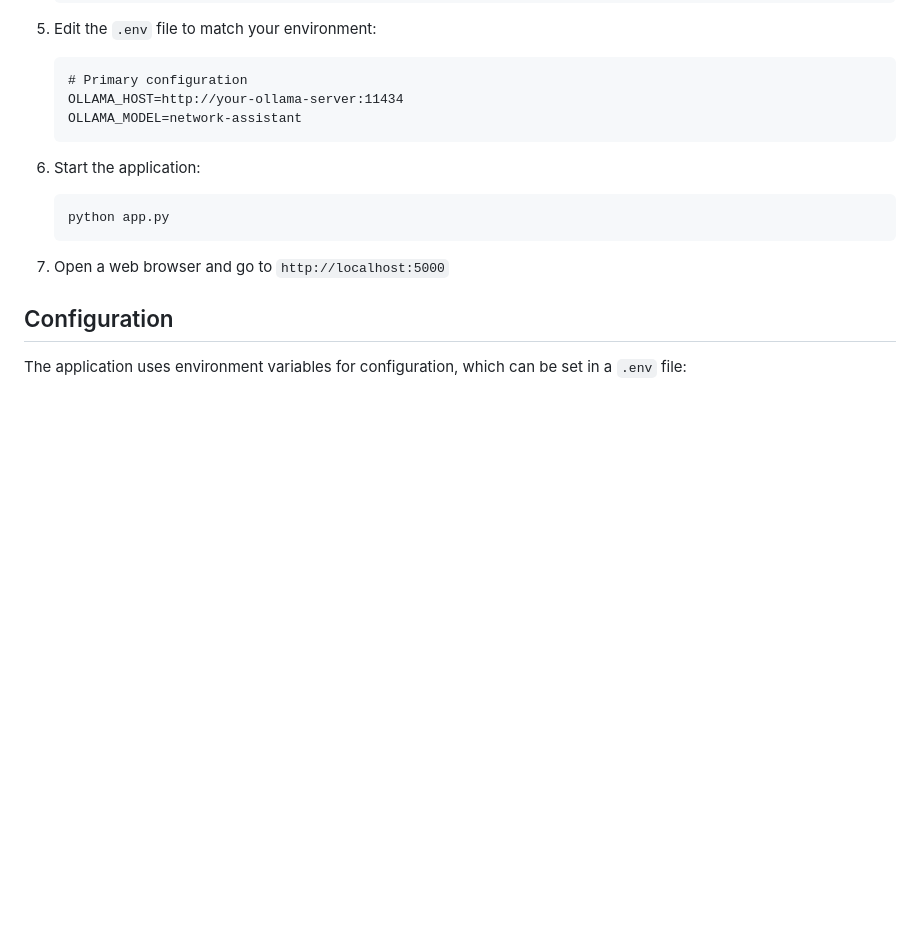
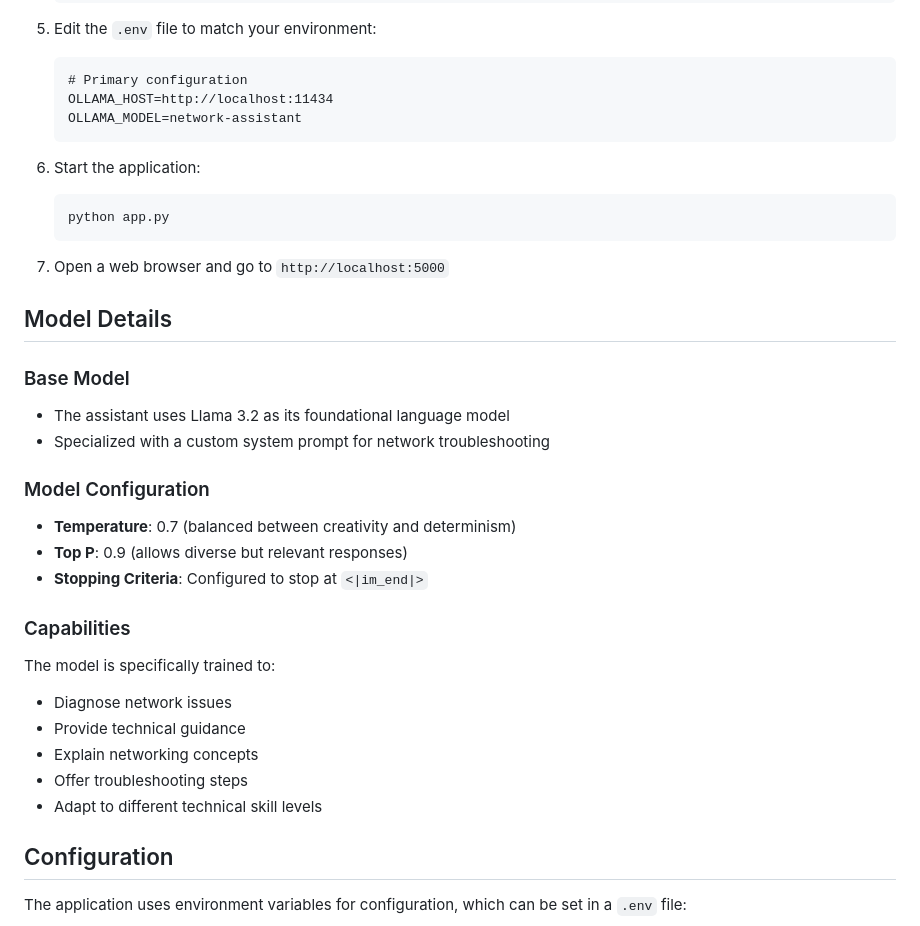
Before and after one commit to jtbwatson/network-assistant, a Markdown page: README.md, the part around the change printed below. GitHub-like rendering; blank space fills up the shorter version.

````diff
--- a/README.md
+++ b/README.md
@@ -46,7 +106,7 @@ A Flask-based web application that provides an interactive network troubleshooti
 5. Edit the `.env` file to match your environment:
    ```
    # Primary configuration
-   OLLAMA_HOST=http://your-ollama-server:11434
+   OLLAMA_HOST=http://localhost:11434
    OLLAMA_MODEL=network-assistant
    ```
 
@@ -56,6 +116,25 @@ A Flask-based web application that provides an interactive network troubleshooti
    ```
 
 7. Open a web browser and go to `http://localhost:5000`
+
+## Model Details
+
+### Base Model
+- The assistant uses Llama 3.2 as its foundational language model
+- Specialized with a custom system prompt for network troubleshooting
+
+### Model Configuration
+- **Temperature**: 0.7 (balanced between creativity and determinism)
+- **Top P**: 0.9 (allows diverse but relevant responses)
+- **Stopping Criteria**: Configured to stop at `<|im_end|>`
+
+### Capabilities
+The model is specifically trained to:
+- Diagnose network issues
+- Provide technical guidance
+- Explain networking concepts
+- Offer troubleshooting steps
+- Adapt to different technical skill levels
 
 ## Configuration
 
````
Also changed, not shown: other parts of README.md (+60 -0 lines).
